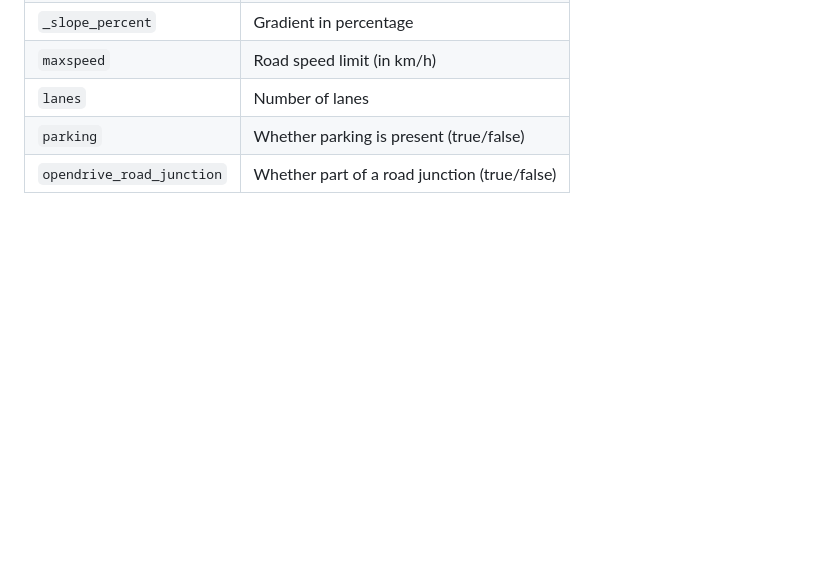
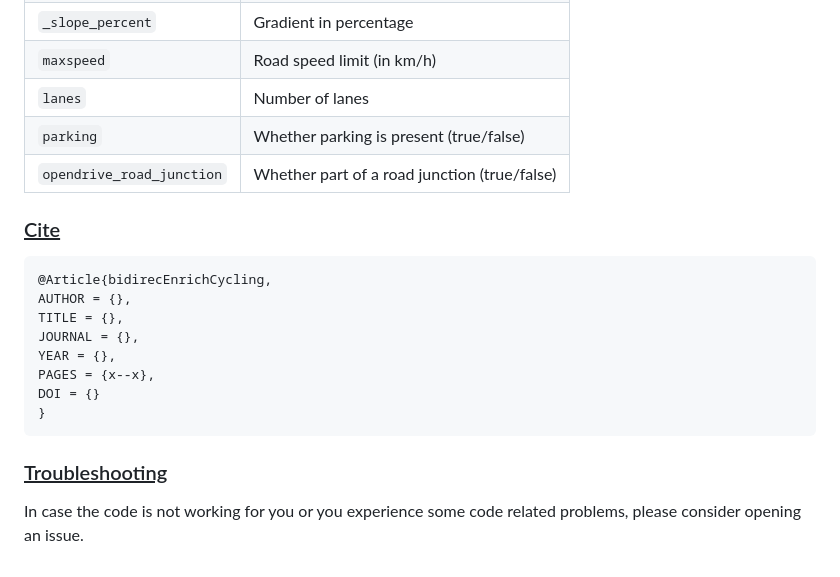
Before and after one commit to hcu-cml/bidirectionalEnrichment-OSM-CityGML-cycling, a Markdown page: README.md, the part around the change printed below. Drawn GitHub-style; blank space fills up the shorter version.

```diff
--- a/README.md
+++ b/README.md
@@ -153,3 +155,18 @@ Click on any tile feature of the bicycle infrastructure to view its properties i
 | `lanes`                   | Number of lanes                              |
 | `parking`                 | Whether parking is present (true/false)      |
 | `opendrive_road_junction` | Whether part of a road junction (true/false) |
+
+
+### <u> Cite </u>
+
+<pre><code>@Article{bidirecEnrichCycling,
+AUTHOR = {},
+TITLE = {},
+JOURNAL = {},
+YEAR = {},
+PAGES = {x--x},
+DOI = {}
+}</code></pre>
+
+### <u> Troubleshooting </u>
+In case the code is not working for you or you experience some code related problems, please consider opening an issue.
```
Also changed, not shown: other parts of README.md (+2 -0 lines).
